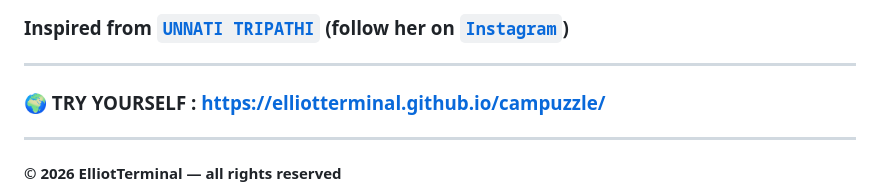
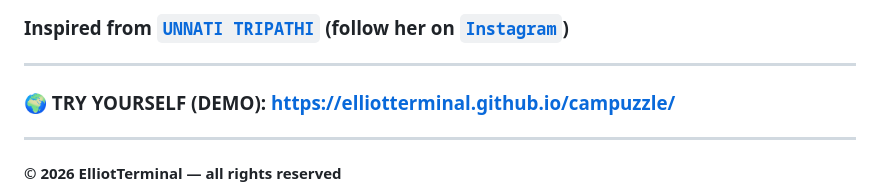
Before and after one commit to ElliotTerminal/campuzzle, a Markdown page: README.md, the part around the change. GitHub-like rendering.

Commit message:
Update README.md demo

```diff
--- a/README.md
+++ b/README.md
@@ -13,7 +13,7 @@
 
 ---
 
-### 🌍 TRY YOURSELF : https://elliotterminal.github.io/campuzzle/
+### 🌍 TRY YOURSELF (DEMO): https://elliotterminal.github.io/campuzzle/
 
 ---
 
```
